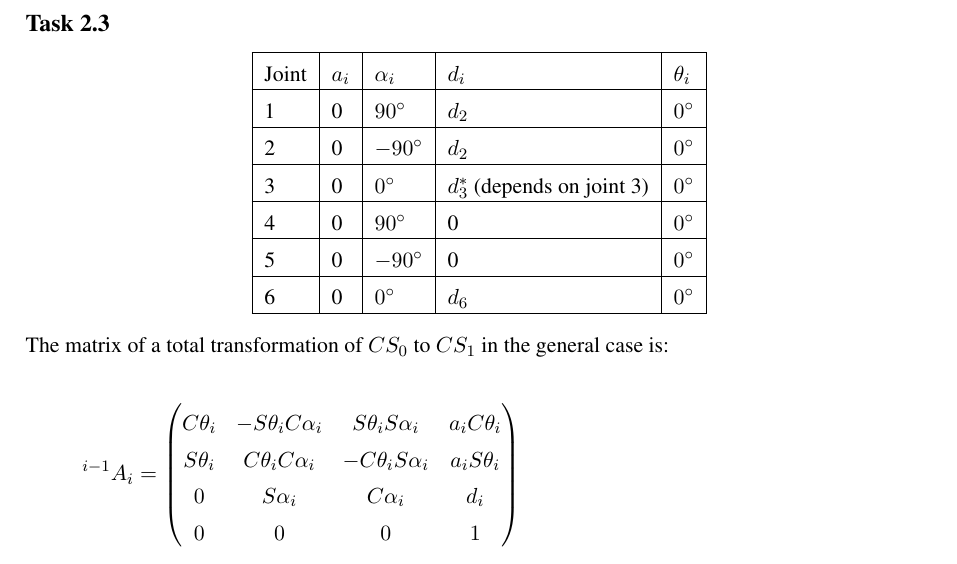
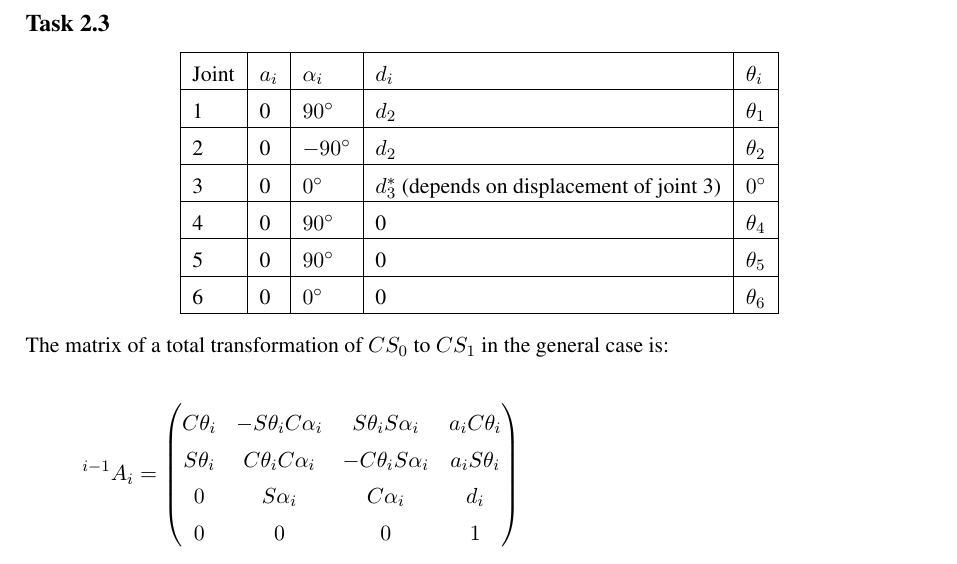
Before and after one commit to Fabse92/RobotTechnology, a LaTeX problem sheet (Assignment2/Assignment2.tex, which reads Assignment2/Task_2_3.tex): part of page 3 of 3, cut so that both start at the same text. Compiled offline with pdfLaTeX.

Commit message:
änderung task 2.3

```diff
--- a/Assignment2/Task_2_3.tex
+++ b/Assignment2/Task_2_3.tex
@@ -4,12 +4,12 @@
 	\begin{tabular}{ | l | l | l | l | l |}
 		\hline
 		Joint & $a_{i}$ & $\alpha_{i}$ & $d_i$ & $\theta_i$ \\ \hline
-		1 & 0 & $90\degree$ & $d_2$ & $0\degree$\\ \hline
-		2 & 0 & $-90\degree$ & $d_2$ & $0\degree$\\ \hline
-		3 & 0 & $0\degree$ & $d^*_3$ (depends on joint 3) & $0\degree$\\ \hline
-		4 & 0 & $90\degree$ & 0 & $0\degree$\\ \hline
-		5 & 0 & $-90\degree$ & 0 & $0\degree$\\ \hline
-		6 & 0 & $0\degree$ & $d_6$ & $0\degree$\\ \hline
+		1 & 0 & $90\degree$ & $d_2$ & $\theta_1$\\ \hline
+		2 & 0 & $-90\degree$ & $d_2$ & $\theta_2$\\ \hline
+		3 & 0 & $0\degree$ & $d^*_3$ (depends on displacement of joint 3) & $0\degree$\\ \hline
+		4 & 0 & $90\degree$ & 0 & $\theta_4$\\ \hline
+		5 & 0 & $90\degree$ & 0 & $\theta_5$\\ \hline
+		6 & 0 & $0\degree$ & 0 & $\theta_6$\\ \hline
 	\end{tabular}
 \end{center}
 
```
